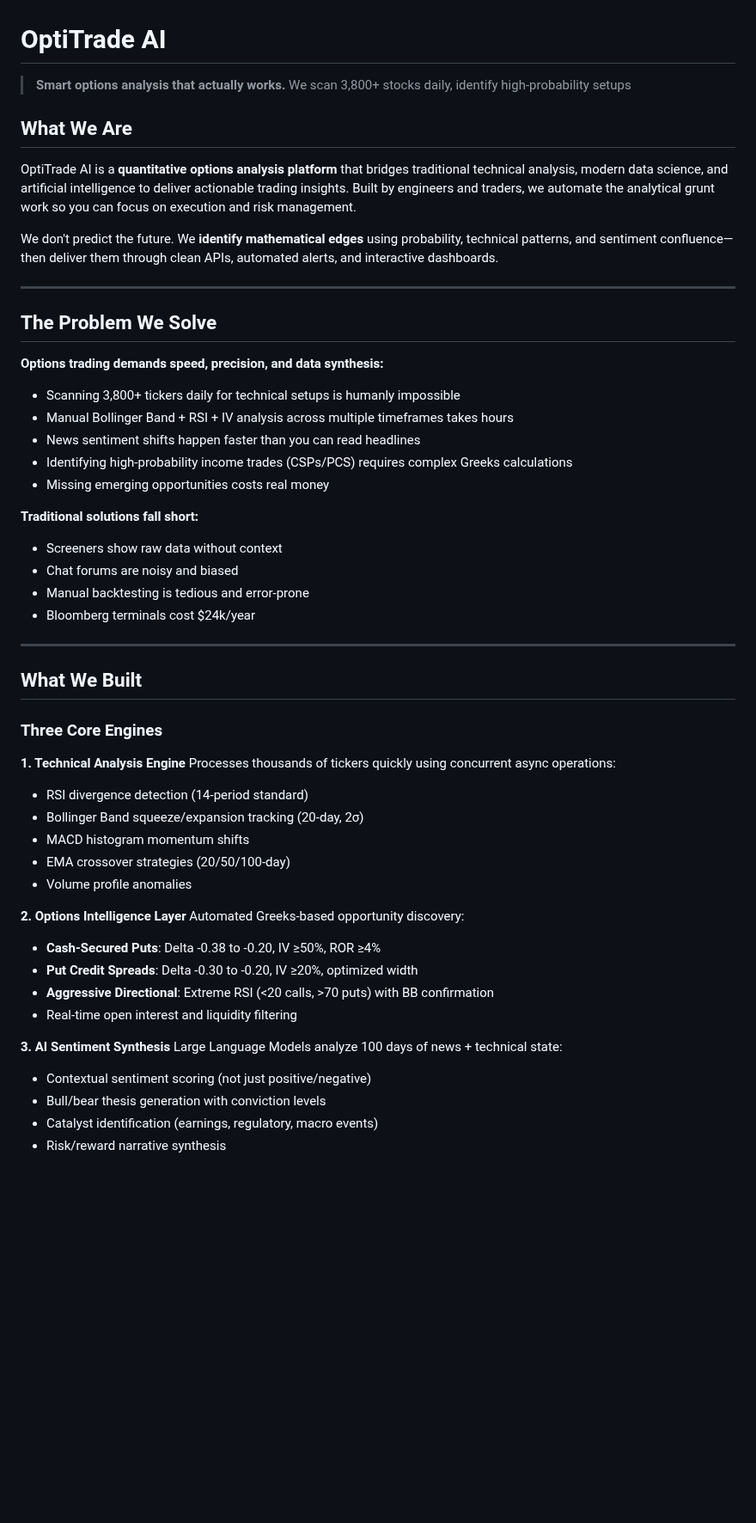
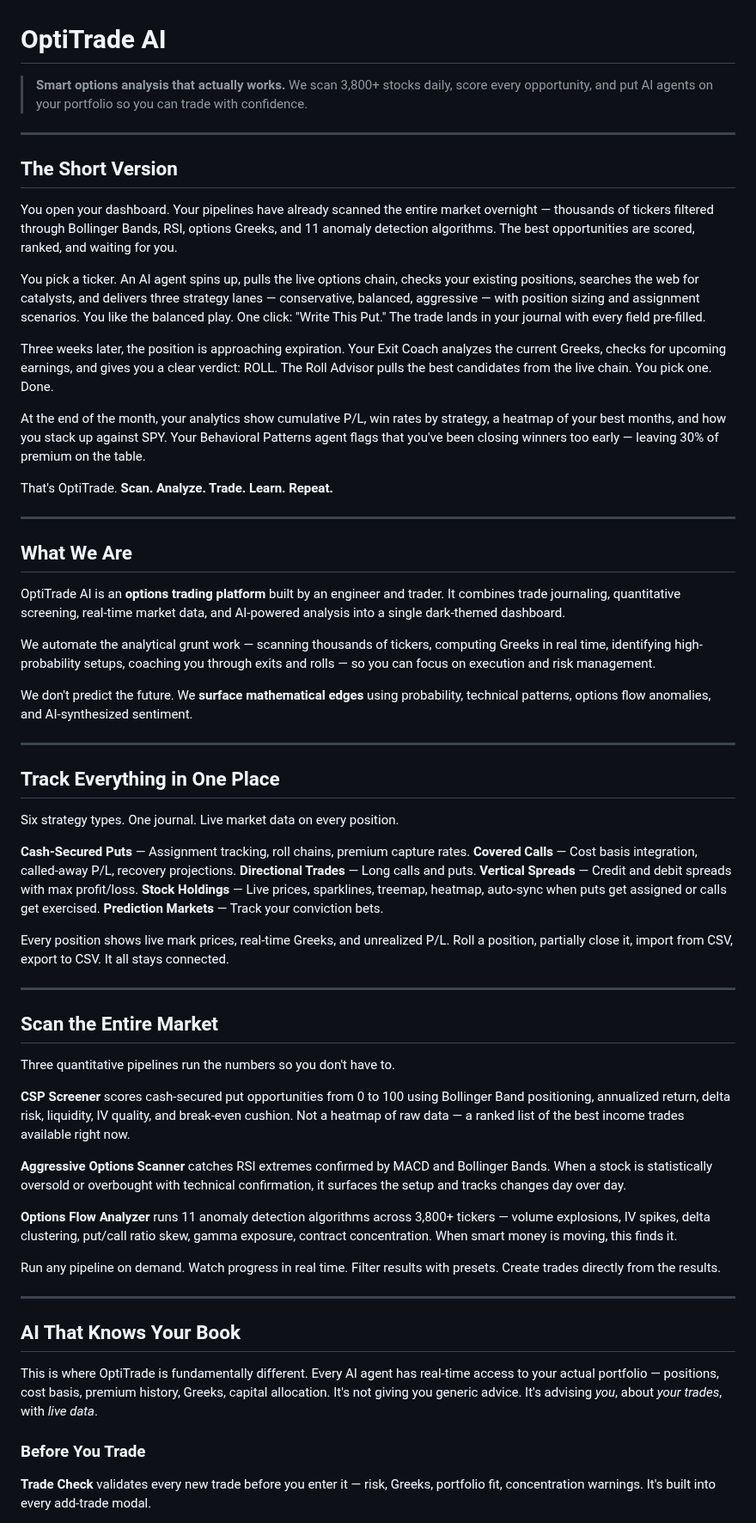
Before and after one commit to OptiTrade-AI/about-us, a Markdown page: README.md, the part around one of its changes. Shown at 86% size. GitHub-like rendering; blank space fills up the shorter version.

```diff
--- a/README.md
+++ b/README.md
@@ -1,54 +1,62 @@
 # OptiTrade AI
-> **Smart options analysis that actually works.** We scan 3,800+ stocks daily, identify high-probability setups
+
+> **Smart options analysis that actually works.** We scan 3,800+ stocks daily, score every opportunity, and put AI agents on your portfolio so you can trade with confidence.
+
+---
+
+## The Short Version
+
+You open your dashboard. Your pipelines have already scanned the entire market overnight — thousands of tickers filtered through Bollinger Bands, RSI, options Greeks, and 11 anomaly detection algorithms. The best opportunities are scored, ranked, and waiting for you.
+
+You pick a ticker. An AI agent spins up, pulls the live options chain, checks your existing positions, searches the web for catalysts, and delivers three strategy lanes — conservative, balanced, aggressive — with position sizing and assignment scenarios. You like the balanced play. One click: "Write This Put." The trade lands in your journal with every field pre-filled.
+
+Three weeks later, the position is approaching expiration. Your Exit Coach analyzes the current Greeks, checks for upcoming earnings, and gives you a clear verdict: ROLL. The Roll Advisor pulls the best candidates from the live chain. You pick one. Done.
+
+At the end of the month, your analytics show cumulative P/L, win rates by strategy, a heatmap of your best months, and how you stack up against SPY. Your Behavioral Patterns agent flags that you've been closing winners too early — leaving 30% of premium on the table.
+
+That's OptiTrade. **Scan. Analyze. Trade. Learn. Repeat.**
+
+---
 
 ## What We Are
 
-OptiTrade AI is a **quantitative options analysis platform** that bridges traditional technical analysis, modern data science, and artificial intelligence to deliver actionable trading insights. Built by engineers and traders, we automate the analytical grunt work so you can focus on execution and risk management.
+OptiTrade AI is an **options trading platform** built by an engineer and trader. It combines trade journaling, quantitative screening, real-time market data, and AI-powered analysis into a single dark-themed dashboard.
 
-We don't predict the future. We **identify mathematical edges** using probability, technical patterns, and sentiment confluence—then deliver them through clean APIs, automated alerts, and interactive dashboards.
+We automate the analytical grunt work — scanning thousands of tickers, computing Greeks in real time, identifying high-probability setups, coaching you through exits and rolls — so you can focus on execution and risk management.
+
+We don't predict the future. We **surface mathematical edges** using probability, technical patterns, options flow anomalies, and AI-synthesized sentiment.
 
 ---
 
-## The Problem We Solve
+## Track Everything in One Place
 
-**Options trading demands speed, precision, and data synthesis:**
+Six strategy types. One journal. Live market data on every position.
 
-- Scanning 3,800+ tickers daily for technical setups is humanly impossible
-- Manual Bollinger Band + RSI + IV analysis across multiple timeframes takes hours
-- News sentiment shifts happen faster than you can read headlines
-- Identifying high-probability income trades (CSPs/PCS) requires complex Greeks calculations
-- Missing emerging opportunities costs real money
+**Cash-Secured Puts** — Assignment tracking, roll chains, premium capture rates. **Covered Calls** — Cost basis integration, called-away P/L, recovery projections. **Directional Trades** — Long calls and puts. **Vertical Spreads** — Credit and debit spreads with max profit/loss. **Stock Holdings** — Live prices, sparklines, treemap, heatmap, auto-sync when puts get assigned or calls get exercised. **Prediction Markets** — Track your conviction bets.
 
-**Traditional solutions fall short:**
-- Screeners show raw data without context
-- Chat forums are noisy and biased
-- Manual backtesting is tedious and error-prone
-- Bloomberg terminals cost $24k/year
+Every position shows live mark prices, real-time Greeks, and unrealized P/L. Roll a position, partially close it, import from CSV, export to CSV. It all stays connected.
 
 ---
 
-## What We Built
+## Scan the Entire Market
 
-### Three Core Engines
+Three quantitative pipelines run the numbers so you don't have to.
 
-**1. Technical Analysis Engine**
-Processes thousands of tickers quickly using concurrent async operations:
-- RSI divergence detection (14-period standard)
-- Bollinger Band squeeze/expansion tracking (20-day, 2σ)
-- MACD histogram momentum shifts
-- EMA crossover strategies (20/50/100-day)
-- Volume profile anomalies
+**CSP Screener** scores cash-secured put opportunities from 0 to 100 using Bollinger Band positioning, annualized return, delta risk, liquidity, IV quality, and break-even cushion. Not a heatmap of raw data — a ranked list of the best income trades available right now.
 
-**2. Options Intelligence Layer**
-Automated Greeks-based opportunity discovery:
-- **Cash-Secured Puts**: Delta -0.38 to -0.20, IV ≥50%, ROR ≥4%
-- **Put Credit Spreads**: Delta -0.30 to -0.20, IV ≥20%, optimized width
-- **Aggressive Directional**: Extreme RSI (<20 calls, >70 puts) with BB confirmation
-- Real-time open interest and liquidity filtering
+**Aggressive Options Scanner** catches RSI extremes confirmed by MACD and Bollinger Bands. When a stock is statistically oversold or overbought with technical confirmation, it surfaces the setup and tracks changes day over day.
 
-**3. AI Sentiment Synthesis**
-Large Language Models analyze 100 days of news + technical state:
-- Contextual sentiment scoring (not just positive/negative)
-- Bull/bear thesis generation with conviction levels
-- Catalyst identification (earnings, regulatory, macro events)
-- Risk/reward narrative synthesis
+**Options Flow Analyzer** runs 11 anomaly detection algorithms across 3,800+ tickers — volume explosions, IV spikes, delta clustering, put/call ratio skew, gamma exposure, contract concentration. When smart money is moving, this finds it.
+
+Run any pipeline on demand. Watch progress in real time. Filter results with presets. Create trades directly from the results.
+
+---
+
+## AI That Knows Your Book
+
+This is where OptiTrade is fundamentally different. Every AI agent has real-time access to your actual portfolio — positions, cost basis, premium history, Greeks, capital allocation. It's not giving you generic advice. It's advising *you*, about *your trades*, with *live data*.
+
+### Before You Trade
+
+**Trade Check** validates every new trade before you enter it — risk, Greeks, portfolio fit, concentration warnings. It's built into every add-trade modal.
+
```
Also changed, not shown: other parts of README.md (+62 -393 lines).
